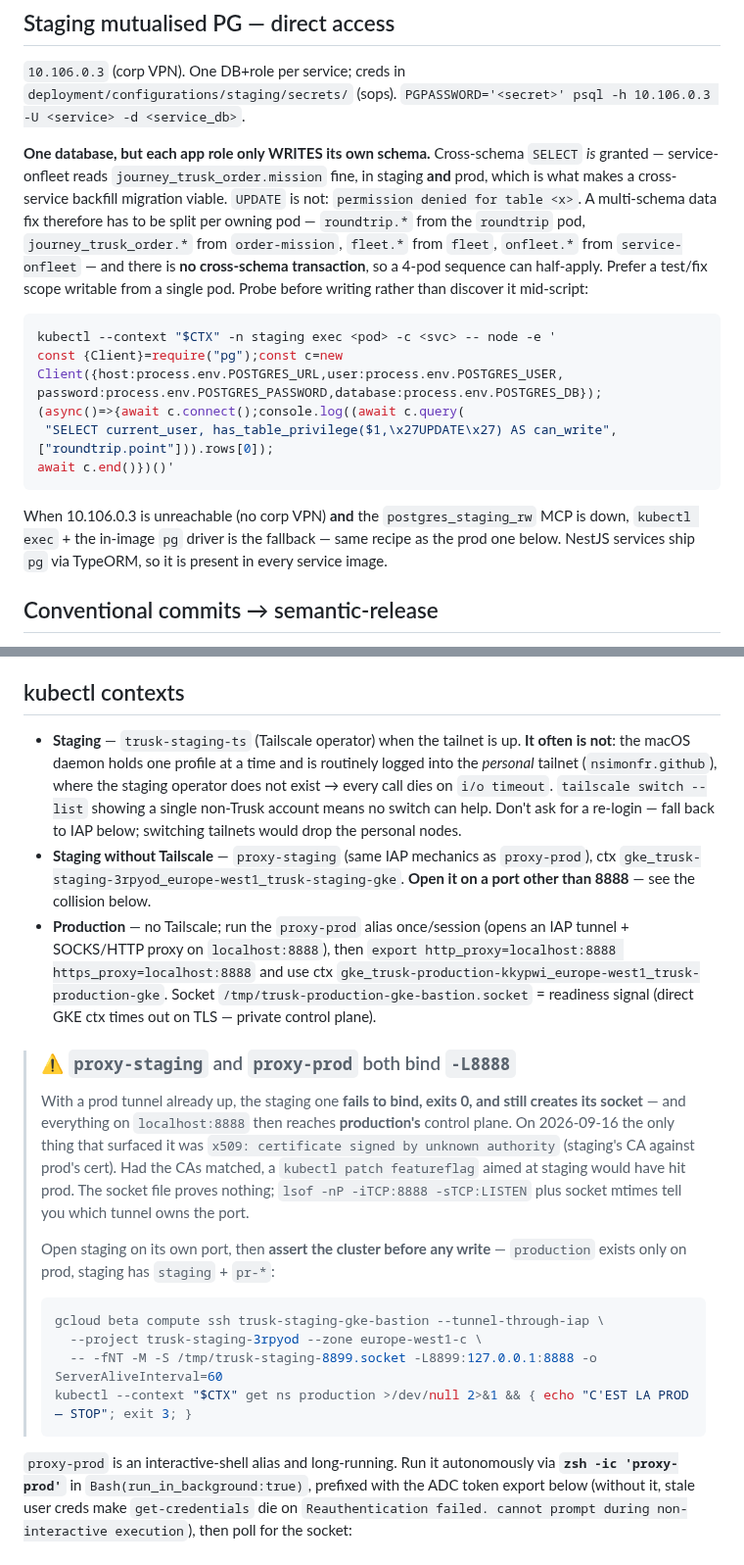
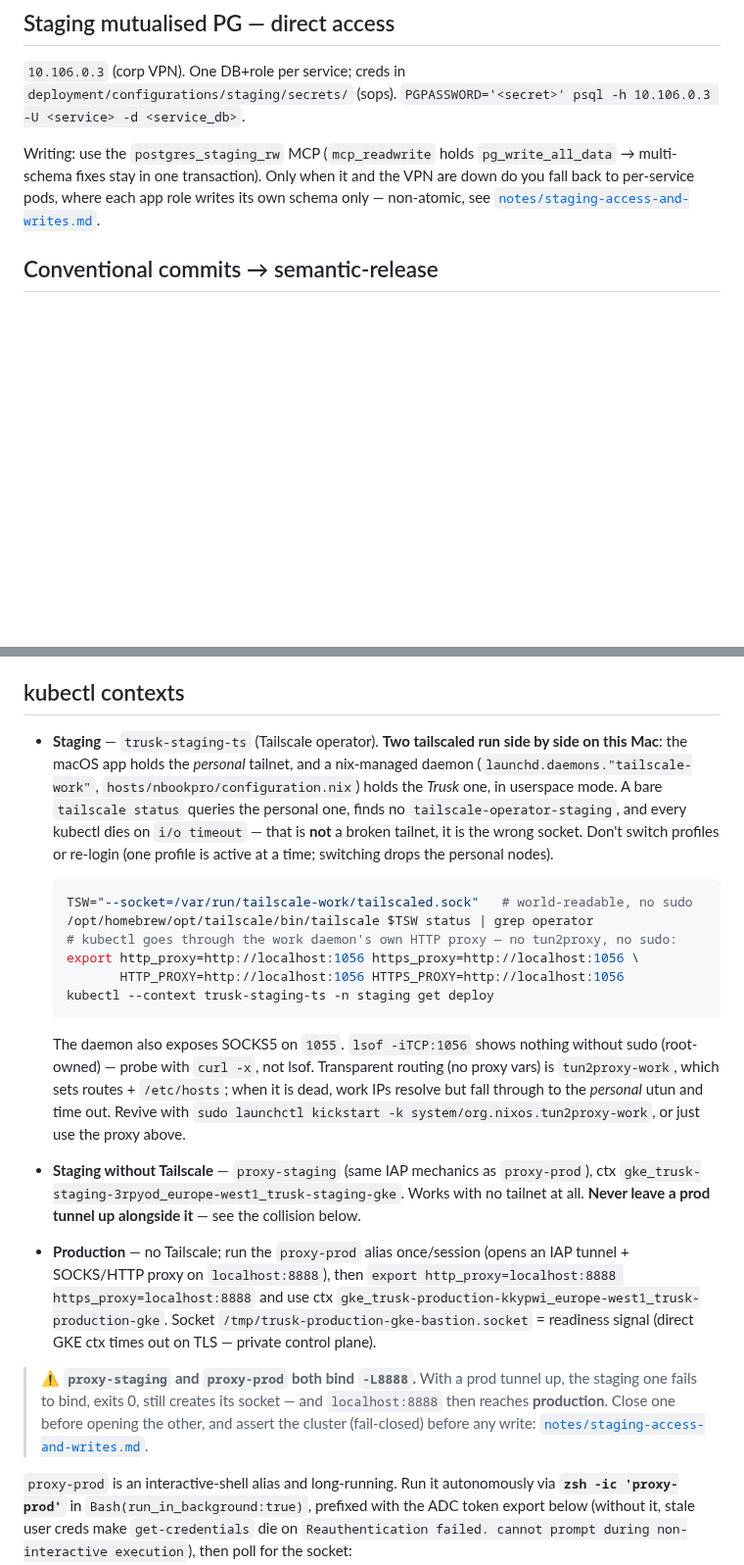
Before and after one commit to nSimonFR/nic-os, a Markdown page: home/dotfiles/trusk-CLAUDE.md, 2 parts joined by grey strips. Shown at 98% size. Drawn GitHub-style; blank space fills up the shorter version.

Commit message:
docs(trusk): sortir l'acces staging du fichier toujours charge, corriger 3 revues
Suite des revues codex sur #628. Trois defauts, tous sur trusk-CLAUDE.md, plus
un deplacement demande.

P2 — « chaque role n'ecrit que son schema, donc eclater par pod » etait une
mauvaise conclusion. home/mcp.nix monte postgres_staging_rw en mcp_readwrite,
qui detient pg_write_all_data sur trusk_staging en mode unrestricted : ce role
ecrit tous les schemas, donc un correctif multi-schemas y tient en UNE
transaction. C'est le chemin par defaut. L'eclatement par pod proprietaire, non
atomique, n'est que le repli quand ce role ET le VPN sont indisponibles — ce qui
etait le cas le 16/09, d'ou la confusion.

P1 — la recette « ouvrir staging sur 8899 » n'exportait pas les variables de
proxy vers 8899. proxy-up les derive de TRUSK_PROXY_PORT=8888, donc le kubectl
qui suit repartait vers la prod ou expirait. Export explicite des quatre
casses, et recommandation plus simple : fermer un tunnel avant d'ouvrir
l'autre.

P1 — l'assertion de cluster avant ecriture echouait en mode ouvert : un tunnel
mort, des creds expires, une erreur DNS ou TLS renvoient aussi non-zero, le
garde saute et le script continue comme si staging etait verifie. Remplacee par
une fonction qui distingue « namespace absent » de « impossible de demander »,
et qui exige en plus la presence du namespace staging.

Deplacement : le bloc PG et le blockquote collision quittent le fichier charge a
chaque session pour notes/staging-access-and-writes.md, avec une ligne de
declencheurs dans la table et deux pointeurs courts. Le fichier principal perd
25 lignes.

Embarque aussi une edition locale non versionnee de Nicolas sur la puce
Staging/Tailscale — deux tailscaled coexistent sur le Mac, il faut interroger
le socket du daemon work plutot que de rebasculer de tailnet. Elle n'etait
commitee nulle part.

Co-Authored-By: Claude Opus 5 (1M context) <noreply@anthropic.com>
Claude-Session: https://claude.ai/code/session_011hMeAWMEQcPtda5BTtemDS

````diff
--- a/home/dotfiles/trusk-CLAUDE.md
+++ b/home/dotfiles/trusk-CLAUDE.md
@@ -152,18 +153,7 @@ kubectl --context trusk-staging-ts -n staging logs <pod> --previous
 
 `10.106.0.3` (corp VPN). One DB+role per service; creds in `deployment/configurations/staging/secrets/` (sops). `PGPASSWORD='<secret>' psql -h 10.106.0.3 -U <service> -d <service_db>`.
 
-**One database, but each app role only WRITES its own schema.** Cross-schema `SELECT` *is* granted — service-onfleet reads `journey_trusk_order.mission` fine, in staging **and** prod, which is what makes a cross-service backfill migration viable. `UPDATE` is not: `permission denied for table <x>`. A multi-schema data fix therefore has to be split per owning pod — `roundtrip.*` from the `roundtrip` pod, `journey_trusk_order.*` from `order-mission`, `fleet.*` from `fleet`, `onfleet.*` from `service-onfleet` — and there is **no cross-schema transaction**, so a 4-pod sequence can half-apply. Prefer a test/fix scope writable from a single pod. Probe before writing rather than discover it mid-script:
-
-```bash
-kubectl --context "$CTX" -n staging exec <pod> -c <svc> -- node -e '
-const {Client}=require("pg");const c=new Client({host:process.env.POSTGRES_URL,user:process.env.POSTGRES_USER,
-password:process.env.POSTGRES_PASSWORD,database:process.env.POSTGRES_DB});
-(async()=>{await c.connect();console.log((await c.query(
- "SELECT current_user, has_table_privilege($1,\x27UPDATE\x27) AS can_write",["roundtrip.point"])).rows[0]);
-await c.end()})()'
-```
-
-When 10.106.0.3 is unreachable (no corp VPN) **and** the `postgres_staging_rw` MCP is down, `kubectl exec` + the in-image `pg` driver is the fallback — same recipe as the prod one below. NestJS services ship `pg` via TypeORM, so it is present in every service image.
+Writing: use the `postgres_staging_rw` MCP (`mcp_readwrite` holds `pg_write_all_data` → multi-schema fixes stay in one transaction). Only when it and the VPN are down do you fall back to per-service pods, where each app role writes its own schema only — non-atomic, see [`notes/staging-access-and-writes.md`](/Users/nsimon/MyDocuments/TRUSK/notes/staging-access-and-writes.md).
 
 ## Conventional commits → semantic-release
 
@@ -197,22 +187,22 @@ Since ~2026-08 the direct push prints `remote: - Changes must be made through a
 
 ## kubectl contexts
 
-- **Staging** — `trusk-staging-ts` (Tailscale operator) when the tailnet is up. **It often is not**: the macOS daemon holds one profile at a time and is routinely logged into the *personal* tailnet (`nsimonfr.github`), where the staging operator does not exist → every call dies on `i/o timeout`. `tailscale switch --list` showing a single non-Trusk account means no switch can help. Don't ask for a re-login — fall back to IAP below; switching tailnets would drop the personal nodes.
-- **Staging without Tailscale** — `proxy-staging` (same IAP mechanics as `proxy-prod`), ctx `gke_trusk-staging-3rpyod_europe-west1_trusk-staging-gke`. **Open it on a port other than 8888** — see the collision below.
+- **Staging** — `trusk-staging-ts` (Tailscale operator). **Two tailscaled run side by side on this Mac**: the macOS app holds the *personal* tailnet, and a nix-managed daemon (`launchd.daemons."tailscale-work"`, `hosts/nbookpro/configuration.nix`) holds the *Trusk* one, in userspace mode. A bare `tailscale status` queries the personal one, finds no `tailscale-operator-staging`, and every kubectl dies on `i/o timeout` — that is **not** a broken tailnet, it is the wrong socket. Don't switch profiles or re-login (one profile is active at a time; switching drops the personal nodes).
+
+  ```bash
+  TSW="--socket=/var/run/tailscale-work/tailscaled.sock"   # world-readable, no sudo
+  /opt/homebrew/opt/tailscale/bin/tailscale $TSW status | grep operator
+  # kubectl goes through the work daemon's own HTTP proxy — no tun2proxy, no sudo:
+  export http_proxy=http://localhost:1056 https_proxy=http://localhost:1056 \
+         HTTP_PROXY=http://localhost:1056 HTTPS_PROXY=http://localhost:1056
+  kubectl --context trusk-staging-ts -n staging get deploy
+  ```
+
+  The daemon also exposes SOCKS5 on `1055`. `lsof -iTCP:1056` shows nothing without sudo (root-owned) — probe with `curl -x`, not lsof. Transparent routing (no proxy vars) is `tun2proxy-work`, which sets routes + `/etc/hosts`; when it is dead, work IPs resolve but fall through to the *personal* utun and time out. Revive with `sudo launchctl kickstart -k system/org.nixos.tun2proxy-work`, or just use the proxy above.
+- **Staging without Tailscale** — `proxy-staging` (same IAP mechanics as `proxy-prod`), ctx `gke_trusk-staging-3rpyod_europe-west1_trusk-staging-gke`. Works with no tailnet at all. **Never leave a prod tunnel up alongside it** — see the collision below.
 - **Production** — no Tailscale; run the `proxy-prod` alias once/session (opens an IAP tunnel + SOCKS/HTTP proxy on `localhost:8888`), then `export http_proxy=localhost:8888 https_proxy=localhost:8888` and use ctx `gke_trusk-production-kkypwi_europe-west1_trusk-production-gke`. Socket `/tmp/trusk-production-gke-bastion.socket` = readiness signal (direct GKE ctx times out on TLS — private control plane).
 
-> ### ⚠️ `proxy-staging` and `proxy-prod` both bind `-L8888`
->
-> With a prod tunnel already up, the staging one **fails to bind, exits 0, and still creates its socket** — and everything on `localhost:8888` then reaches **production's** control plane. On 2026-09-16 the only thing that surfaced it was `x509: certificate signed by unknown authority` (staging's CA against prod's cert). Had the CAs matched, a `kubectl patch featureflag` aimed at staging would have hit prod. The socket file proves nothing; `lsof -nP -iTCP:8888 -sTCP:LISTEN` plus socket mtimes tell you which tunnel owns the port.
->
-> Open staging on its own port, then **assert the cluster before any write** — `production` exists only on prod, staging has `staging` + `pr-*`:
->
-> ```bash
-> gcloud beta compute ssh trusk-staging-gke-bastion --tunnel-through-iap \
->   --project trusk-staging-3rpyod --zone europe-west1-c \
->   -- -fNT -M -S /tmp/trusk-staging-8899.socket -L8899:127.0.0.1:8888 -o ServerAliveInterval=60
-> kubectl --context "$CTX" get ns production >/dev/null 2>&1 && { echo "C'EST LA PROD — STOP"; exit 3; }
-> ```
+> ⚠️ **`proxy-staging` and `proxy-prod` both bind `-L8888`.** With a prod tunnel up, the staging one fails to bind, exits 0, still creates its socket — and `localhost:8888` then reaches **production**. Close one before opening the other, and assert the cluster (fail-closed) before any write: [`notes/staging-access-and-writes.md`](/Users/nsimon/MyDocuments/TRUSK/notes/staging-access-and-writes.md).
 
 `proxy-prod` is an interactive-shell alias and long-running. Run it autonomously via **`zsh -ic 'proxy-prod'`** in `Bash(run_in_background:true)`, prefixed with the ADC token export below (without it, stale user creds make `get-credentials` die on `Reauthentication failed. cannot prompt during non-interactive execution`), then poll for the socket:
 
````
Also changed, not shown: other parts of home/dotfiles/trusk-CLAUDE.md (+1 -0 lines), 1 other file.
